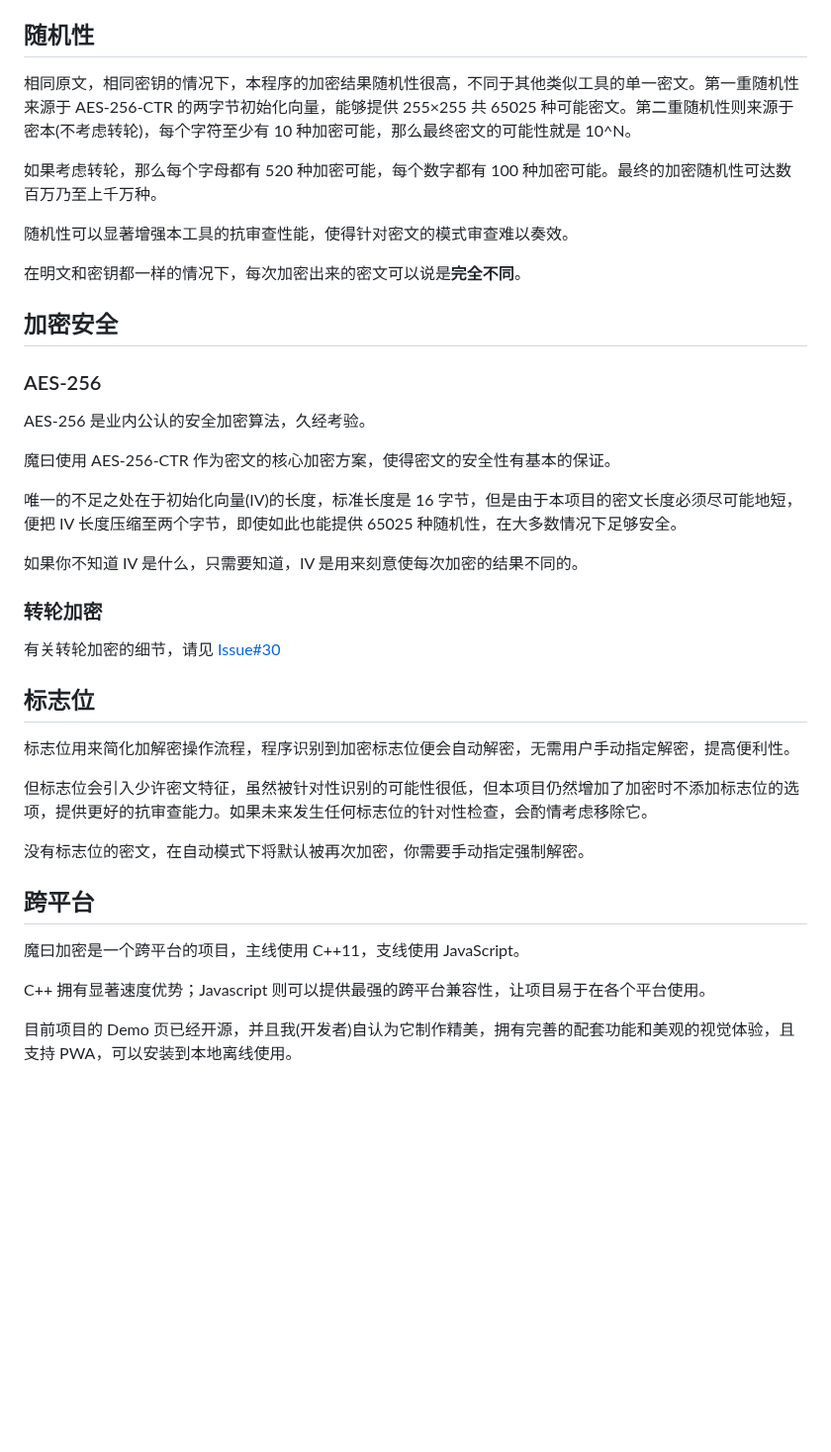
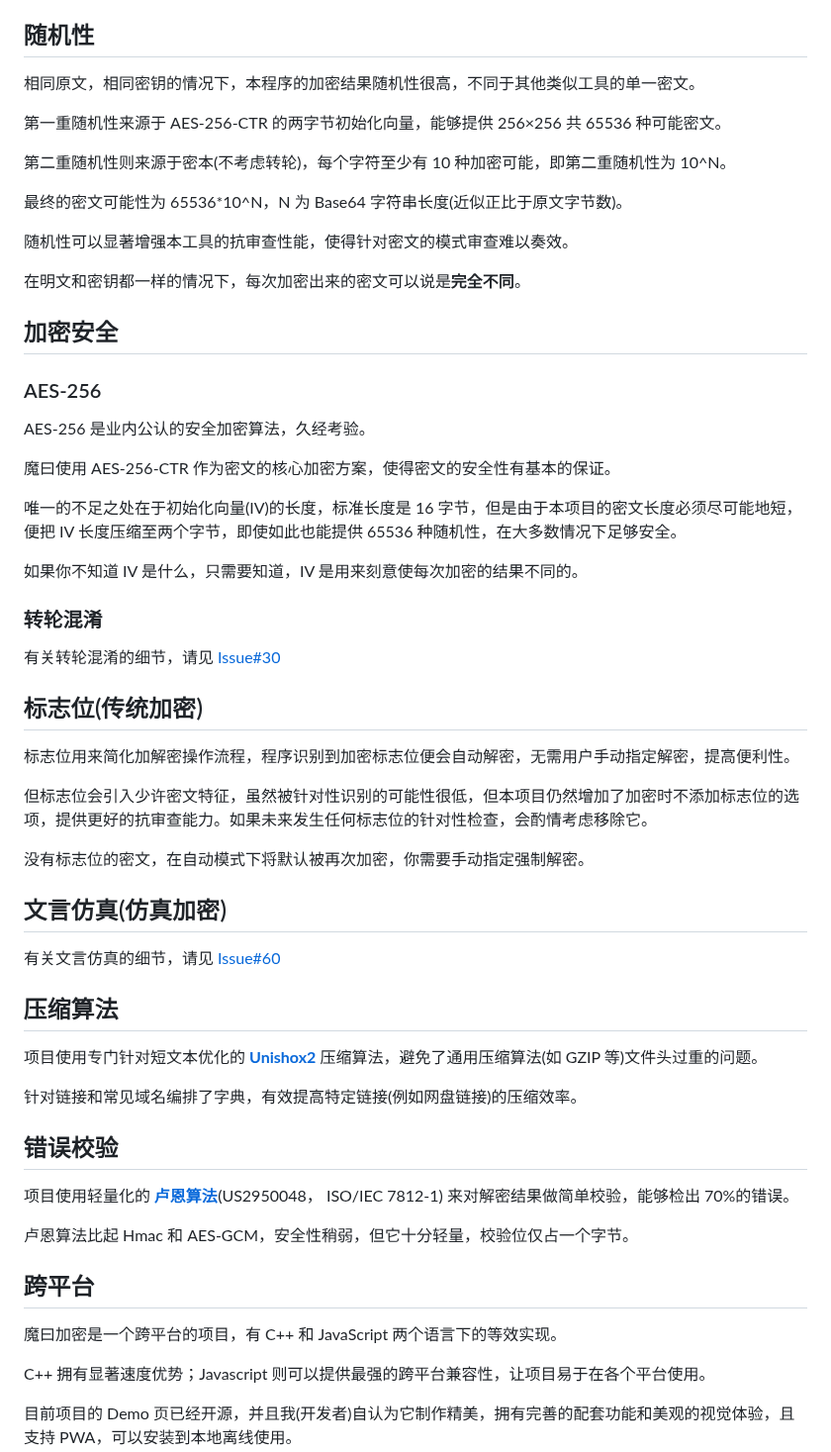
Before and after one commit to nonomal/Abracadabra, a Markdown page: USAGE.md, the part around the change. Shown at 99% size. Rendered like a GitHub page; blank space fills up the shorter version.

```diff
--- a/USAGE.md
+++ b/USAGE.md
@@ -24,9 +24,13 @@
 
 ## 随机性
 
-相同原文，相同密钥的情况下，本程序的加密结果随机性很高，不同于其他类似工具的单一密文。第一重随机性来源于 AES-256-CTR 的两字节初始化向量，能够提供 255×255 共 65025 种可能密文。第二重随机性则来源于密本(不考虑转轮)，每个字符至少有 10 种加密可能，那么最终密文的可能性就是 10^N。
+相同原文，相同密钥的情况下，本程序的加密结果随机性很高，不同于其他类似工具的单一密文。
 
-如果考虑转轮，那么每个字母都有 520 种加密可能，每个数字都有 100 种加密可能。最终的加密随机性可达数百万乃至上千万种。
+第一重随机性来源于 AES-256-CTR 的两字节初始化向量，能够提供 256×256 共 65536 种可能密文。
+
+第二重随机性则来源于密本(不考虑转轮)，每个字符至少有 10 种加密可能，即第二重随机性为 10^N。
+
+最终的密文可能性为 65536\*10^N，N 为 Base64 字符串长度(近似正比于原文字节数)。
 
 随机性可以显著增强本工具的抗审查性能，使得针对密文的模式审查难以奏效。
 
@@ -40,15 +44,15 @@ AES-256 是业内公认的安全加密算法，久经考验。
 
 魔曰使用 AES-256-CTR 作为密文的核心加密方案，使得密文的安全性有基本的保证。
 
-唯一的不足之处在于初始化向量(IV)的长度，标准长度是 16 字节，但是由于本项目的密文长度必须尽可能地短，便把 IV 长度压缩至两个字节，即使如此也能提供 65025 种随机性，在大多数情况下足够安全。
+唯一的不足之处在于初始化向量(IV)的长度，标准长度是 16 字节，但是由于本项目的密文长度必须尽可能地短，便把 IV 长度压缩至两个字节，即使如此也能提供 65536 种随机性，在大多数情况下足够安全。
 
 如果你不知道 IV 是什么，只需要知道，IV 是用来刻意使每次加密的结果不同的。
 
-### 转轮加密
+### 转轮混淆
 
-有关转轮加密的细节，请见 [Issue#30](https://github.com/SheepChef/Abracadabra/issues/30)
+有关转轮混淆的细节，请见 [Issue#30](https://github.com/SheepChef/Abracadabra/issues/30)
 
-## 标志位
+## 标志位(传统加密)
 
 标志位用来简化加解密操作流程，程序识别到加密标志位便会自动解密，无需用户手动指定解密，提高便利性。
 
@@ -56,9 +60,25 @@ AES-256 是业内公认的安全加密算法，久经考验。
 
 没有标志位的密文，在自动模式下将默认被再次加密，你需要手动指定强制解密。
 
+## 文言仿真(仿真加密)
+
+有关文言仿真的细节，请见 [Issue#60](https://github.com/SheepChef/Abracadabra/issues/60)
+
+## 压缩算法
+
+项目使用专门针对短文本优化的 [**Unishox2**](https://github.com/siara-cc/Unishox2) 压缩算法，避免了通用压缩算法(如 GZIP 等)文件头过重的问题。
+
+针对链接和常见域名编排了字典，有效提高特定链接(例如网盘链接)的压缩效率。
+
+## 错误校验
+
+项目使用轻量化的 [**卢恩算法**](https://zh.wikipedia.org/zh-cn/%E5%8D%A2%E6%81%A9%E7%AE%97%E6%B3%95)(US2950048， ISO/IEC 7812-1) 来对解密结果做简单校验，能够检出 70%的错误。
+
+卢恩算法比起 Hmac 和 AES-GCM，安全性稍弱，但它十分轻量，校验位仅占一个字节。
+
 ## 跨平台
 
-魔曰加密是一个跨平台的项目，主线使用 C++11，支线使用 JavaScript。
+魔曰加密是一个跨平台的项目，有 C++ 和 JavaScript 两个语言下的等效实现。
 
 C++ 拥有显著速度优势；Javascript 则可以提供最强的跨平台兼容性，让项目易于在各个平台使用。
 
```
Also changed, not shown: DEPLOY.md (+44 -4 lines).
